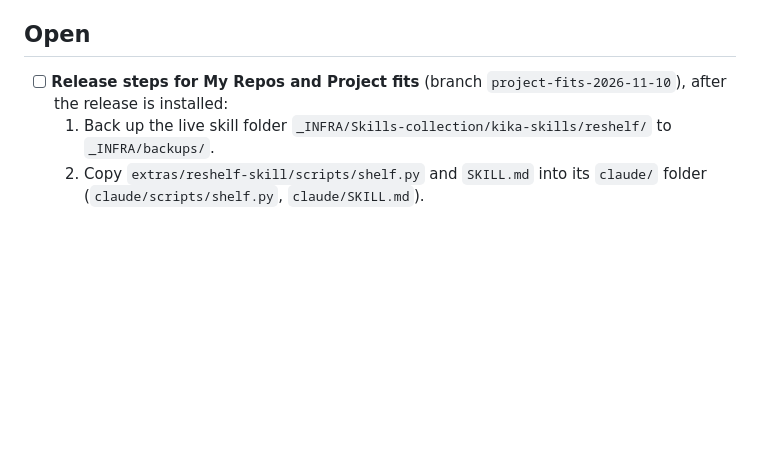
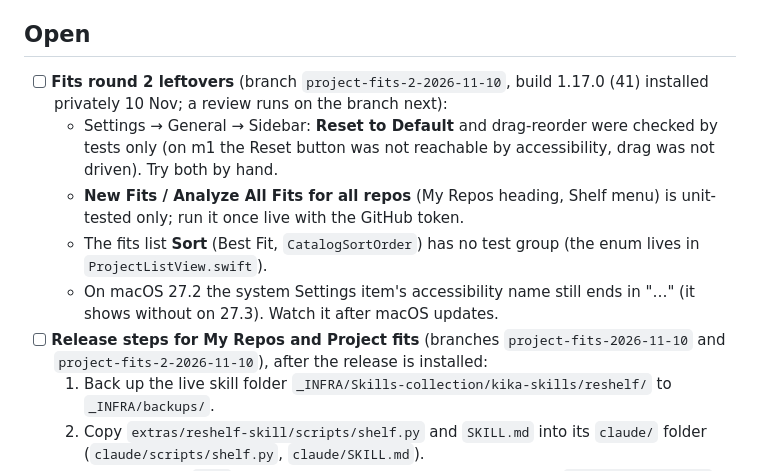
Before and after one commit to aka-kika/reshelf, a Markdown page: todo.md, the part around the change. GitHub-like rendering; blank space fills up the shorter version.

Commit message:
Docs: fits round 2 leftovers in todo.md

```diff
--- a/todo.md
+++ b/todo.md
@@ -4,7 +4,12 @@ Near-term work for **reshelf**. Check off as you go. Agents: do not recreate thi
 
 ## Open
 
-- [ ] **Release steps for My Repos and Project fits** (branch `project-fits-2026-11-10`), after the release is installed:
+- [ ] **Fits round 2 leftovers** (branch `project-fits-2-2026-11-10`, build 1.17.0 (41) installed privately 10 Nov; a review runs on the branch next):
+  - Settings → General → Sidebar: **Reset to Default** and drag-reorder were checked by tests only (on m1 the Reset button was not reachable by accessibility, drag was not driven). Try both by hand.
+  - **New Fits / Analyze All Fits for all repos** (My Repos heading, Shelf menu) is unit-tested only; run it once live with the GitHub token.
+  - The fits list **Sort** (Best Fit, `CatalogSortOrder`) has no test group (the enum lives in `ProjectListView.swift`).
+  - On macOS 27.2 the system Settings item's accessibility name still ends in "…" (it shows without on 27.3). Watch it after macOS updates.
+- [ ] **Release steps for My Repos and Project fits** (branches `project-fits-2026-11-10` and `project-fits-2-2026-11-10`), after the release is installed:
   1. Back up the live skill folder `_INFRA/Skills-collection/kika-skills/reshelf/` to `_INFRA/backups/`.
   2. Copy `extras/reshelf-skill/scripts/shelf.py` and `SKILL.md` into its `claude/` folder (`claude/scripts/shelf.py`, `claude/SKILL.md`).
   3. Add the three `fits` commands and the "fits --here first" line to `cursor/reshelf.mdc` and `general/reshelf.md`. Do **not** replace their `shelf.py`: those copies (20 Oct) are older than `claude/` and lack the clone marker rules (a checkout counts as cloned only with `.git/reshelf-clone`, written after a clone; old clones adopted by origin). Kika decides whether they get the new script.
```
